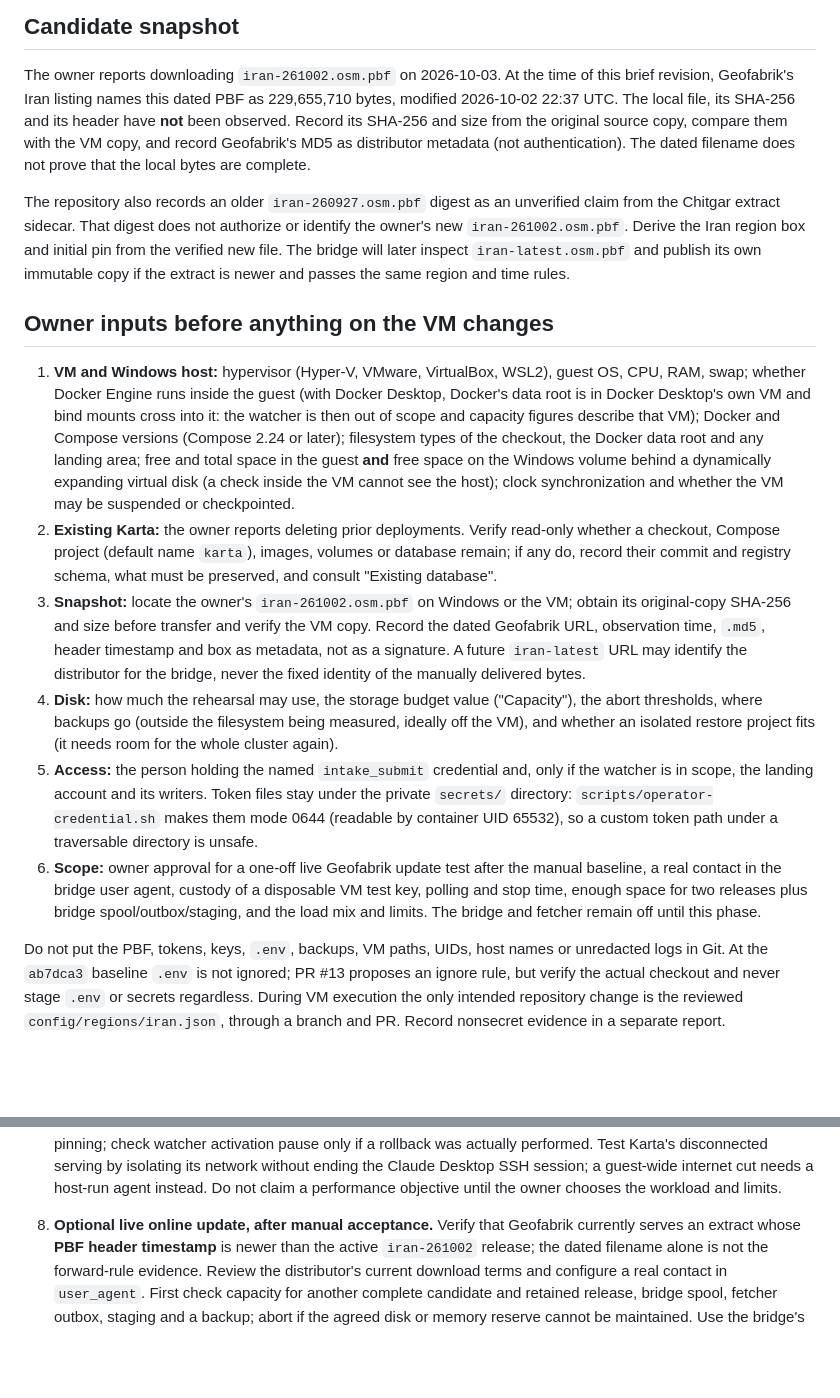
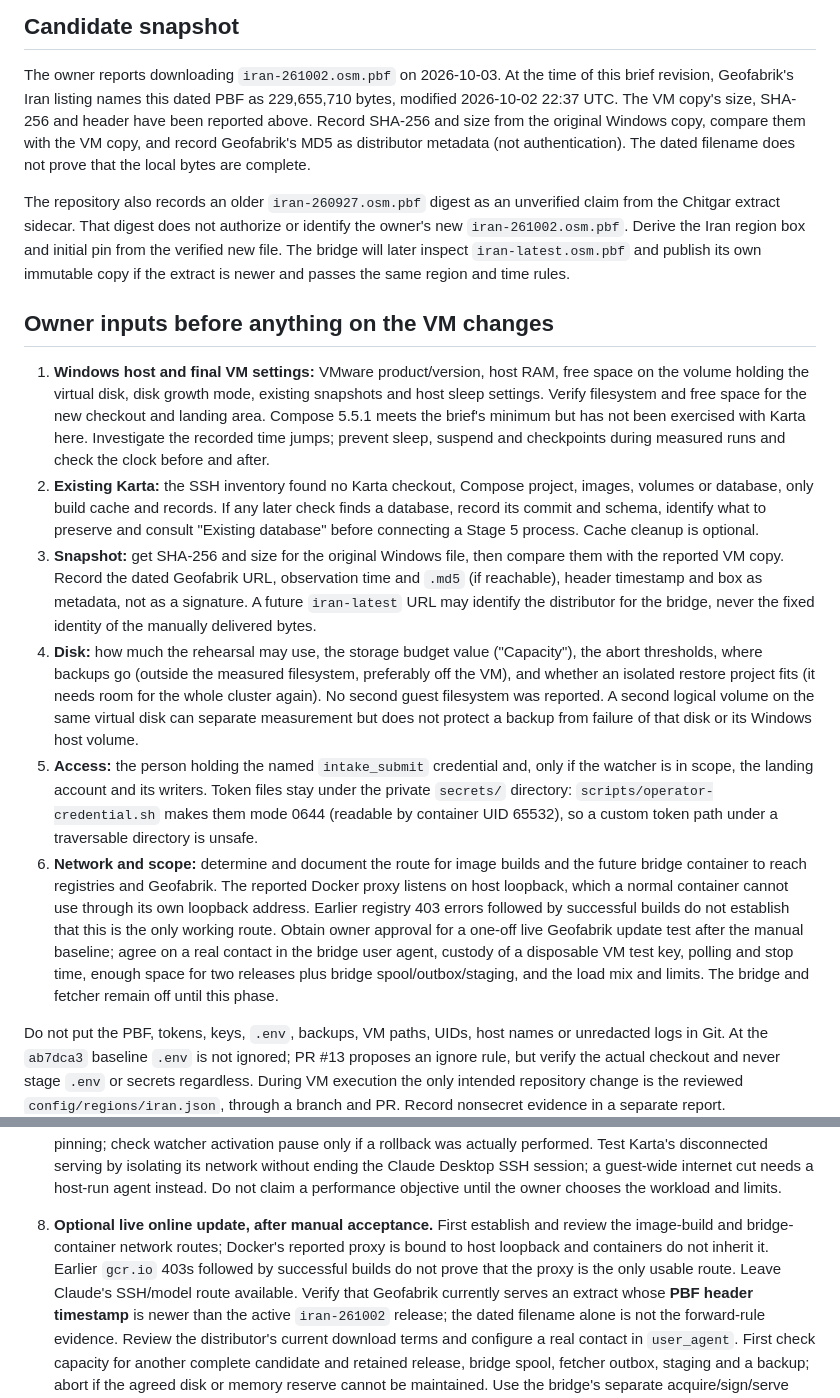
Before and after one commit to pouriya-sedaghat/karta, a Markdown page: prompts/iran-vm-tier-c-rehearsal.md, 2 parts joined by grey strips. Drawn GitHub-style; blank space fills up the shorter version.

Commit message:
docs: fold reported SSH VM inventory into Iran rehearsal gates

```diff
--- a/prompts/iran-vm-tier-c-rehearsal.md
+++ b/prompts/iran-vm-tier-c-rehearsal.md
@@ -49,10 +71,9 @@ separately accepted releases exist. Neither path is production acceptance.
 
 The owner reports downloading `iran-261002.osm.pbf` on 2026-10-03. At the
 time of this brief revision, Geofabrik's Iran listing names this dated PBF
-as 229,655,710 bytes, modified 2026-10-02 22:37 UTC. The local file, its
-SHA-256 and its header have **not** been observed. Record its SHA-256 and
-size from the original source copy, compare them with the VM copy, and
-record Geofabrik's MD5 as distributor metadata (not authentication).
+as 229,655,710 bytes, modified 2026-10-02 22:37 UTC. The VM copy's size, SHA-256 and header have been reported above. Record
+SHA-256 and size from the original Windows copy, compare them with the VM
+copy, and record Geofabrik's MD5 as distributor metadata (not authentication).
 The dated filename does not prove that the local bytes are complete.
 
 The repository also records an older `iran-260927.osm.pbf` digest as an
@@ -64,41 +85,47 @@ copy if the extract is newer and passes the same region and time rules.
 
 ## Owner inputs before anything on the VM changes
 
-1. **VM and Windows host:** hypervisor (Hyper-V, VMware, VirtualBox, WSL2),
-   guest OS, CPU, RAM, swap; whether Docker Engine runs inside the guest
-   (with Docker Desktop, Docker's data root is in Docker Desktop's own VM and
-   bind mounts cross into it: the watcher is then out of scope and capacity
-   figures describe that VM); Docker and Compose versions (Compose 2.24 or
-   later);
-   filesystem types of the checkout, the Docker data root and any landing
-   area; free and total space in the guest **and** free space on the Windows
-   volume behind a dynamically expanding virtual disk (a check inside the VM
-   cannot see the host); clock synchronization and whether the VM may be
-   suspended or checkpointed.
-2. **Existing Karta:** the owner reports deleting prior deployments. Verify
-   read-only whether a checkout, Compose project (default name `karta`),
-   images, volumes or database remain; if any do, record their commit and
-   registry schema, what must be preserved, and consult "Existing database".
-3. **Snapshot:** locate the owner's `iran-261002.osm.pbf` on Windows or
-   the VM; obtain its original-copy SHA-256 and size before transfer and
-   verify the VM copy. Record the dated Geofabrik URL, observation time,
-   `.md5`, header timestamp and box as metadata, not as a signature.
+1. **Windows host and final VM settings:** VMware product/version, host RAM,
+   free space on the volume holding the virtual disk, disk growth mode,
+   existing snapshots and host sleep settings. Verify filesystem and free
+   space for the new checkout and landing area. Compose 5.5.1 meets the
+   brief's minimum but has not been exercised with Karta here. Investigate
+   the recorded time jumps; prevent sleep, suspend and checkpoints during
+   measured runs and check the clock before and after.
+2. **Existing Karta:** the SSH inventory found no Karta checkout, Compose
+   project, images, volumes or database, only build cache and records. If
+   any later check finds a database, record its commit and schema, identify
+   what to preserve and consult "Existing database" before connecting a
+   Stage 5 process. Cache cleanup is optional.
+3. **Snapshot:** get SHA-256 and size for the original Windows file, then
+   compare them with the reported VM copy. Record the dated Geofabrik URL,
+   observation time and `.md5` (if reachable), header timestamp and box
+   as metadata, not as a signature.
    A future `iran-latest` URL may identify the distributor for the bridge,
    never the fixed identity of the manually delivered bytes.
 4. **Disk:** how much the rehearsal may use, the storage budget value
    ("Capacity"), the abort thresholds, where backups go (outside the
-   filesystem being measured, ideally off the VM), and whether an isolated
-   restore project fits (it needs room for the whole cluster again).
+   measured filesystem, preferably off the VM), and whether an isolated
+   restore project fits (it needs room for the whole cluster again). No
+   second guest filesystem was reported. A second logical volume on the
+   same virtual disk can separate measurement but does not protect a
+   backup from failure of that disk or its Windows host volume.
 5. **Access:** the person holding the named `intake_submit` credential and,
    only if the watcher is in scope, the landing account and its writers.
    Token files stay under the private `secrets/` directory:
    `scripts/operator-credential.sh` makes them mode 0644 (readable by
    container UID 65532), so a custom token path under a traversable
    directory is unsafe.
-6. **Scope:** owner approval for a one-off live Geofabrik update test after
-   the manual baseline, a real contact in the bridge user agent, custody of
-   a disposable VM test key, polling and stop time, enough space for two
-   releases plus bridge spool/outbox/staging, and the load mix and limits.
+6. **Network and scope:** determine and document the route for image builds
+   and the future bridge container to reach registries and Geofabrik. The
+   reported Docker proxy listens on host loopback, which a normal container
+   cannot use through its own loopback address. Earlier registry 403 errors
+   followed by successful builds do not establish that this is the only
+   working route. Obtain owner approval for a one-off live Geofabrik
+   update test after the manual baseline; agree on a real contact in the
+   bridge user agent, custody of a disposable VM test key, polling and stop
+   time, enough space for two releases plus bridge spool/outbox/staging,
+   and the load mix and limits.
    The bridge and fetcher remain off until this phase.
 
 Do not put the PBF, tokens, keys, `.env`, backups, VM paths, UIDs, host names
@@ -309,7 +341,12 @@ If a Karta database exists on the VM:
    the Claude Desktop SSH session; a guest-wide internet cut needs a host-run
    agent instead. Do not claim a performance objective until the owner
    chooses the workload and limits.
-8. **Optional live online update, after manual acceptance.** Verify that
+8. **Optional live online update, after manual acceptance.** First establish
+   and review the image-build and bridge-container network routes; Docker's
+   reported proxy is bound to host loopback and containers do not inherit
+   it. Earlier `gcr.io` 403s followed by successful builds do not prove
+   that the proxy is the only usable route. Leave Claude's SSH/model route
+   available. Verify that
    Geofabrik currently serves an extract whose **PBF header timestamp** is
    newer than the active `iran-261002` release; the dated filename alone
    is not the forward-rule evidence. Review the distributor's current
```
Also changed, not shown: other parts of prompts/iran-vm-tier-c-rehearsal.md (+55 -28 lines).
